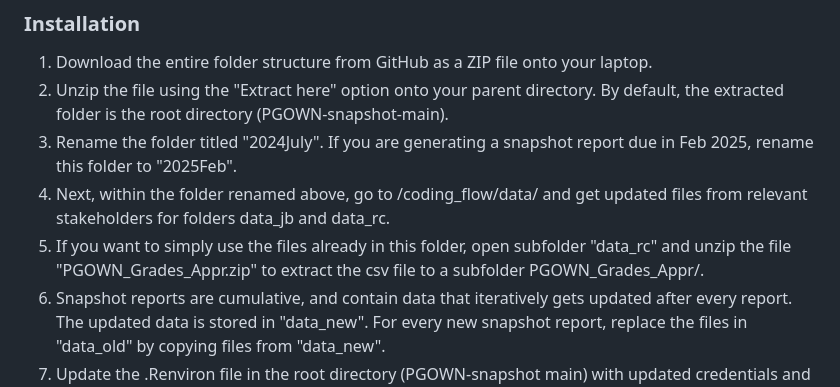
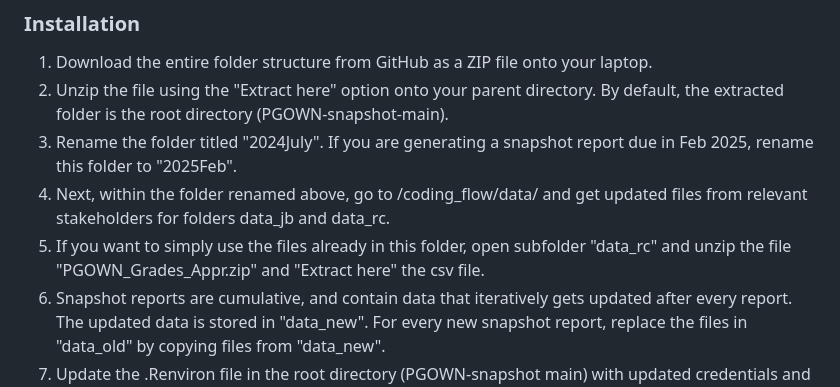
Before and after one commit to bcgov/PGOWN-snapshot, a Markdown page: README.md, the part around the change. Drawn GitHub-style.

```diff
--- a/README.md
+++ b/README.md
@@ -42,7 +42,7 @@ rcode: contains the R Markdown file that needs to be run to generate the output
 2. Unzip the file using the "Extract here" option onto your parent directory. By default, the extracted folder is the root directory (PGOWN-snapshot-main).
 3. Rename the folder titled "2024July". If you are generating a snapshot report due in Feb 2025, rename this folder to "2025Feb".
 4. Next, within the folder renamed above, go to /coding_flow/data/ and get updated files from relevant stakeholders for folders data_jb and data_rc.
-5. If you want to simply use the files already in this folder, open subfolder "data_rc" and unzip the file "PGOWN_Grades_Appr.zip" to extract the csv file to a subfolder PGOWN_Grades_Appr/.
+5. If you want to simply use the files already in this folder, open subfolder "data_rc" and unzip the file "PGOWN_Grades_Appr.zip" and "Extract here" the csv file.
 6. Snapshot reports are cumulative, and contain data that iteratively gets updated after every report. The updated data is stored in "data_new". For every new snapshot report, replace the files in "data_old" by copying files from "data_new".
 7. Update the .Renviron file in the root directory (PGOWN-snapshot main) with updated credentials and policy targets' data.
 8. Open RStudio. Click on File > New Project > Existing Directory > ... (go to the root directory "PGOWN-snapshot-main"; see Step 2).
```
